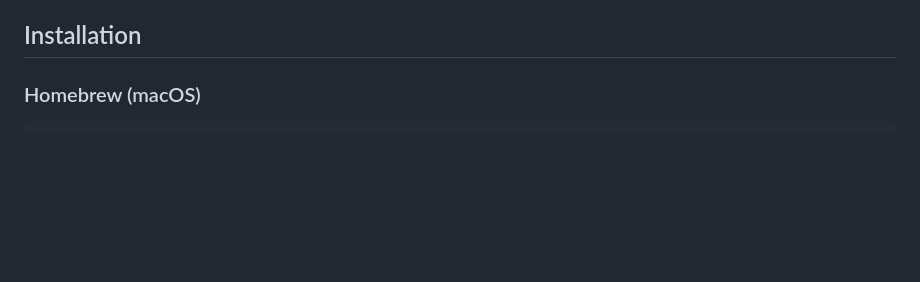
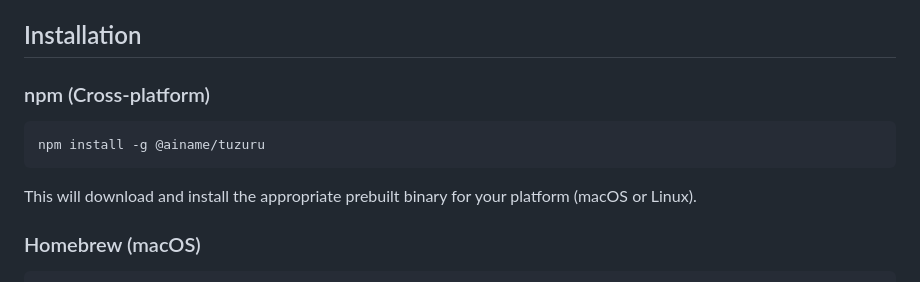
Before and after one commit to ainame/tuzuru, a Markdown page: README.md, the part around the change. GitHub-like rendering; blank space fills up the shorter version.

````diff
--- a/README.md
+++ b/README.md
@@ -22,6 +22,14 @@ Tuzuru is designed with these core principles:
 * Single Binary Installation: Avoids environment setup for tools that you may not use day-to-day
 
 ## Installation
+
+### npm (Cross-platform)
+
+```bash
+npm install -g @ainame/tuzuru
+```
+
+This will download and install the appropriate prebuilt binary for your platform (macOS or Linux).
 
 ### Homebrew (macOS)
 
````
